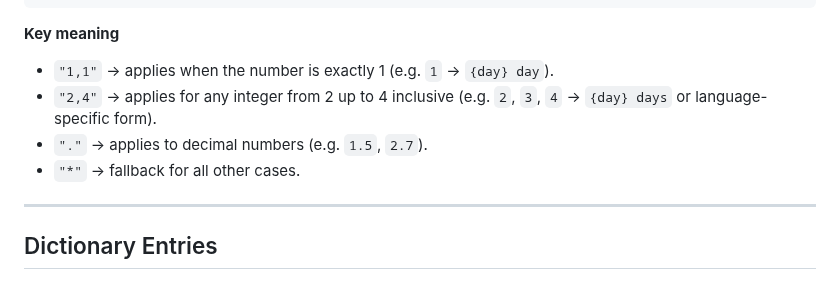
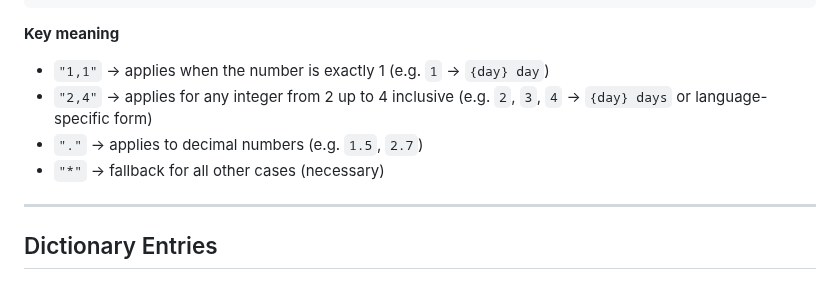
Before and after one commit to gaxmann/suhr, a Markdown page: lang/README.md, the part around the change. Drawn GitHub-style.

````diff
--- a/lang/README.md
+++ b/lang/README.md
@@ -66,10 +66,10 @@ Some languages use different words for “day” depending on the number (e.g. 1
 }
 ```
 **Key meaning**
-- `"1,1"` → applies when the number is exactly 1 (e.g. `1` → `{day} day`).
-- `"2,4"` → applies for any integer from 2 up to 4 inclusive (e.g. `2`, `3`, `4` → `{day} days` or language-specific form).
-- `"."` → applies to decimal numbers (e.g. `1.5`, `2.7`).
-- `"*"` → fallback for all other cases.
+- `"1,1"` → applies when the number is exactly 1 (e.g. `1` → `{day} day`)
+- `"2,4"` → applies for any integer from 2 up to 4 inclusive (e.g. `2`, `3`, `4` → `{day} days` or language-specific form)
+- `"."` → applies to decimal numbers (e.g. `1.5`, `2.7`)
+- `"*"` → fallback for all other cases (necessary)
 
 
 ---
````
